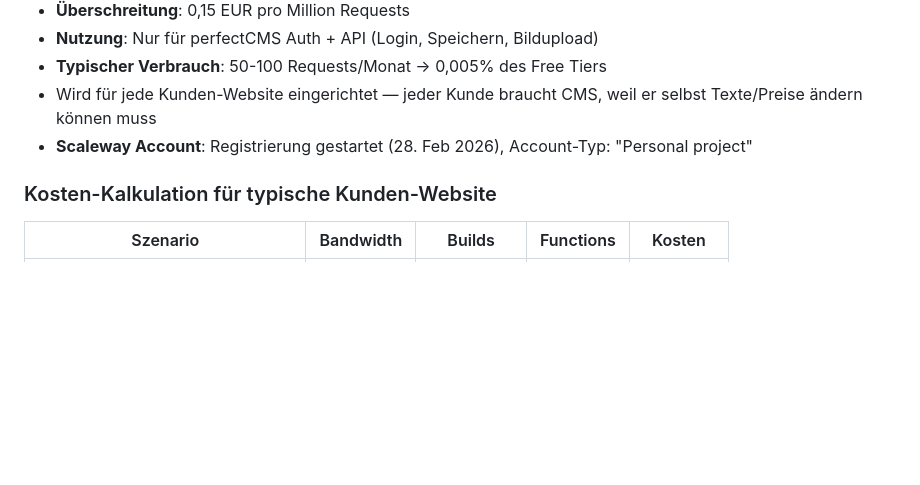
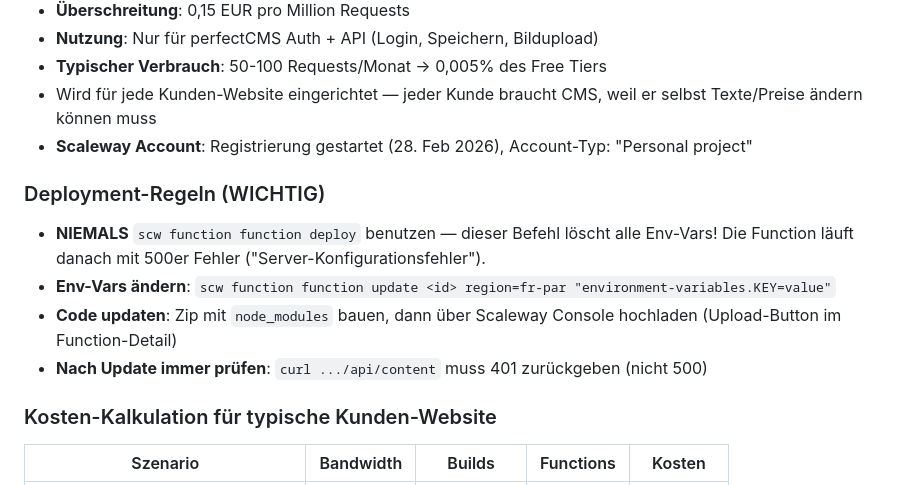
Before and after one commit to s0f4surf3r/website-template, a Markdown page: CLAUDE.md, the part around one of its changes. Drawn GitHub-style; blank space fills up the shorter version.

```diff
--- a/CLAUDE.md
+++ b/CLAUDE.md
@@ -260,6 +304,13 @@ Erst machen wenn Content steht und Site live ist.
 - **Typischer Verbrauch**: 50-100 Requests/Monat → 0,005% des Free Tiers
 - Wird für jede Kunden-Website eingerichtet — jeder Kunde braucht CMS, weil er selbst Texte/Preise ändern können muss
 - **Scaleway Account**: Registrierung gestartet (28. Feb 2026), Account-Typ: "Personal project"
+
+### Deployment-Regeln (WICHTIG)
+
+- **NIEMALS** `scw function function deploy` benutzen — dieser Befehl löscht alle Env-Vars! Die Function läuft danach mit 500er Fehler ("Server-Konfigurationsfehler").
+- **Env-Vars ändern**: `scw function function update <id> region=fr-par "environment-variables.KEY=value"`
+- **Code updaten**: Zip mit `node_modules` bauen, dann über Scaleway Console hochladen (Upload-Button im Function-Detail)
+- **Nach Update immer prüfen**: `curl .../api/content` muss 401 zurückgeben (nicht 500)
 
 ### Kosten-Kalkulation für typische Kunden-Website
 
```
Also changed, not shown: other parts of CLAUDE.md (+47 -3 lines).
